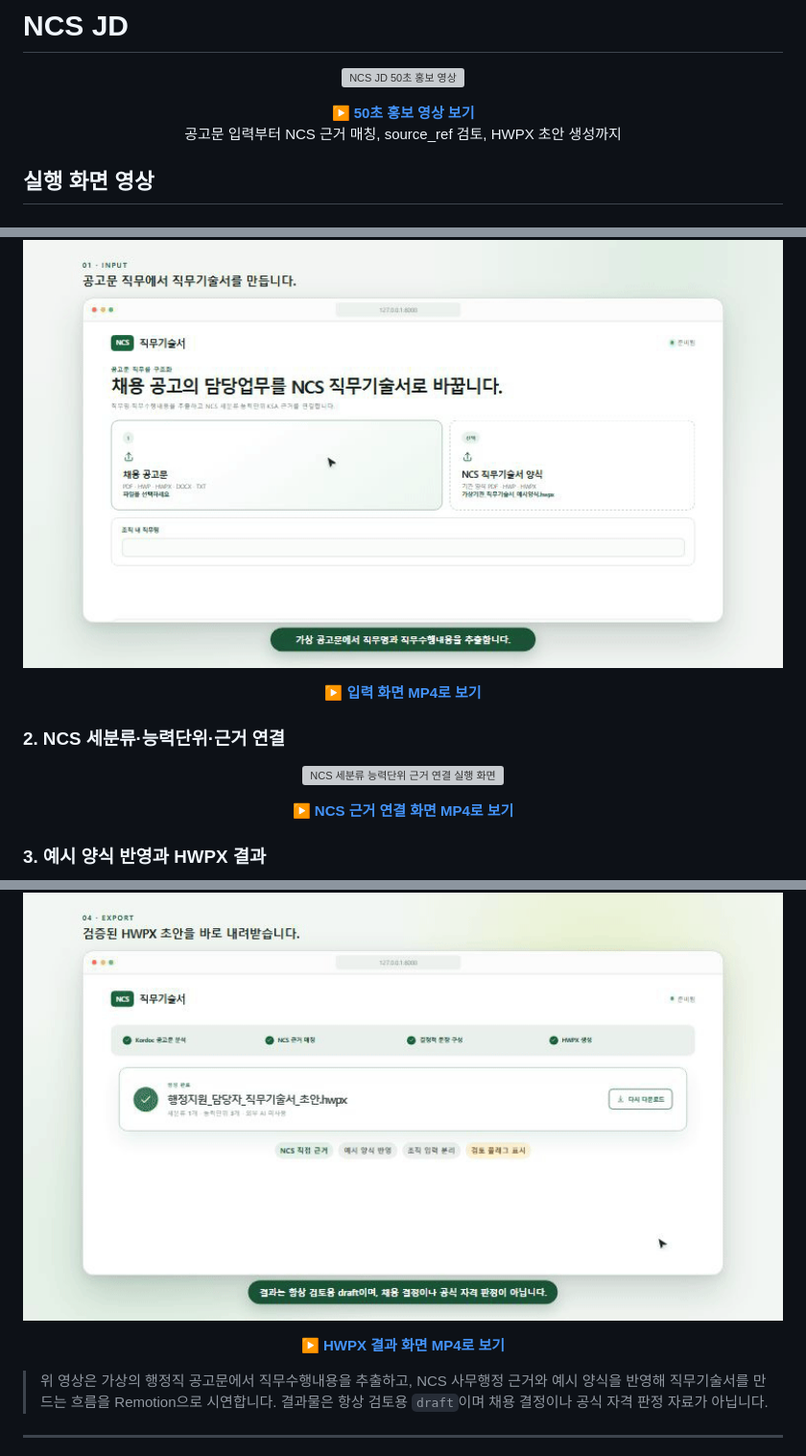
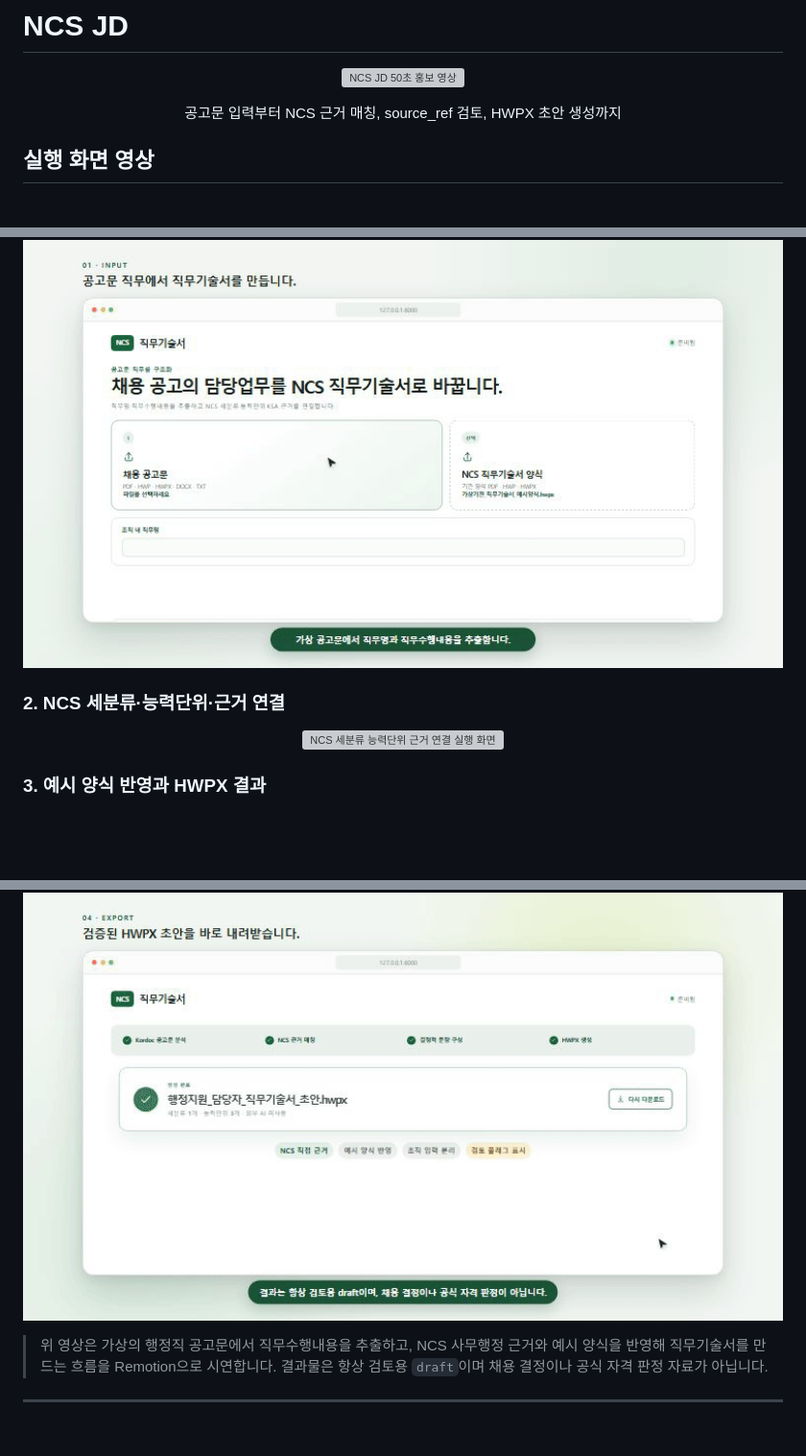
Before and after one commit to koul777/NCS_JD, a Markdown page: README.md, 3 parts joined by grey strips. Shown at 96% size. GitHub-like rendering; blank space fills up the shorter version; grey boxes are pictures that could not be loaded.

Commit message:
Remove '영상 보기' video links from README
Co-Authored-By: Claude Opus 4.8 <noreply@anthropic.com>

```diff
--- a/README.md
+++ b/README.md
@@ -7,7 +7,6 @@
 </p>
 
 <p align="center">
-  <strong><a href="reports/demo/ncs-jd-demo.mp4">▶ 50초 홍보 영상 보기</a></strong><br>
   공고문 입력부터 NCS 근거 매칭, source_ref 검토, HWPX 초안 생성까지
 </p>
 
@@ -21,8 +20,6 @@
   </a>
 </p>
 
-<p align="center"><strong><a href="reports/demo/ncs-jd-input.mp4">▶ 입력 화면 MP4로 보기</a></strong></p>
-
 ### 2. NCS 세분류·능력단위·근거 연결
 
 <p align="center">
@@ -31,8 +28,6 @@
   </a>
 </p>
 
-<p align="center"><strong><a href="reports/demo/ncs-jd-evidence.mp4">▶ NCS 근거 연결 화면 MP4로 보기</a></strong></p>
-
 ### 3. 예시 양식 반영과 HWPX 결과
 
 <p align="center">
@@ -40,8 +35,6 @@
     <img src="reports/demo/ncs-jd-result.gif" alt="예시 양식 반영과 HWPX 결과 실행 화면" width="100%">
   </a>
 </p>
-
-<p align="center"><strong><a href="reports/demo/ncs-jd-result.mp4">▶ HWPX 결과 화면 MP4로 보기</a></strong></p>
 
 > 위 영상은 가상의 행정직 공고문에서 직무수행내용을 추출하고, NCS 사무행정 근거와 예시 양식을 반영해 직무기술서를 만드는 흐름을 Remotion으로 시연합니다. 결과물은 항상 검토용 `draft`이며 채용 결정이나 공식 자격 판정 자료가 아닙니다.
 
```
